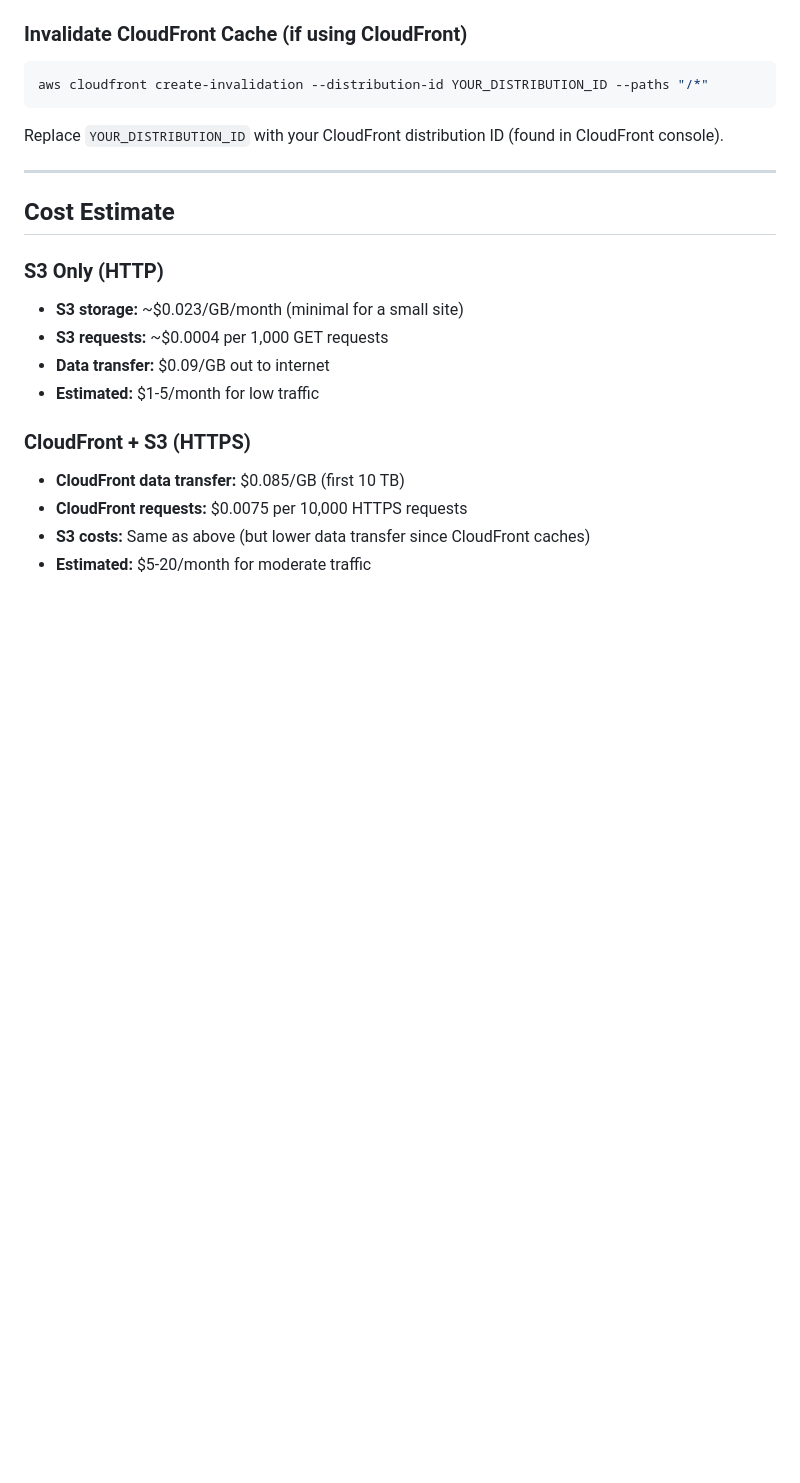
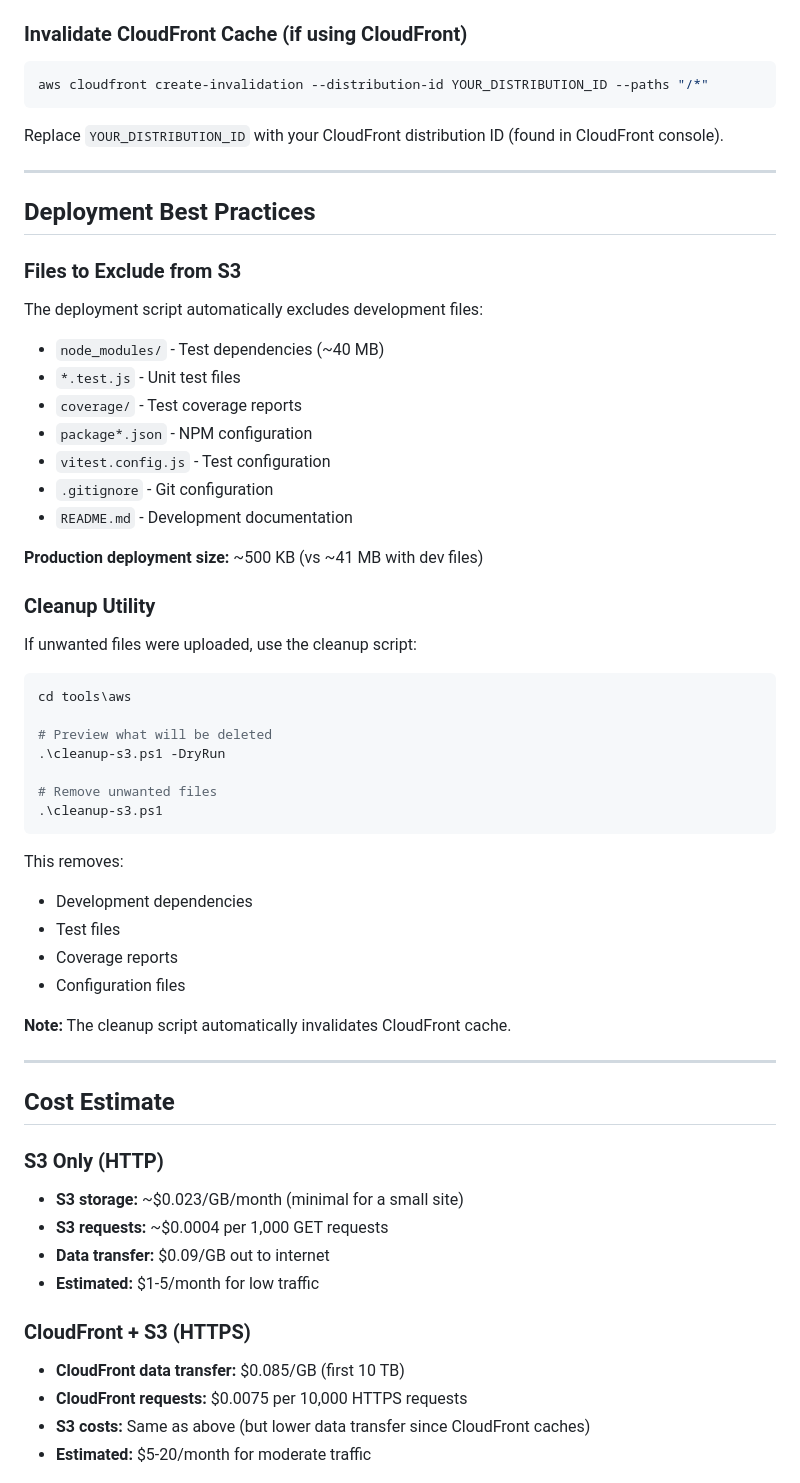
Before and after one commit to bigsapper/dfw-dragevents, a Markdown page: docs/AWS_DEPLOYMENT.md, the part around the change. Rendered like a GitHub page; blank space fills up the shorter version.

````diff
--- a/docs/AWS_DEPLOYMENT.md
+++ b/docs/AWS_DEPLOYMENT.md
@@ -275,6 +275,45 @@ Replace `YOUR_DISTRIBUTION_ID` with your CloudFront distribution ID (found in Cl
 
 ---
 
+## Deployment Best Practices
+
+### Files to Exclude from S3
+
+The deployment script automatically excludes development files:
+- `node_modules/` - Test dependencies (~40 MB)
+- `*.test.js` - Unit test files
+- `coverage/` - Test coverage reports
+- `package*.json` - NPM configuration
+- `vitest.config.js` - Test configuration
+- `.gitignore` - Git configuration
+- `README.md` - Development documentation
+
+**Production deployment size:** ~500 KB (vs ~41 MB with dev files)
+
+### Cleanup Utility
+
+If unwanted files were uploaded, use the cleanup script:
+
+```powershell
+cd tools\aws
+
+# Preview what will be deleted
+.\cleanup-s3.ps1 -DryRun
+
+# Remove unwanted files
+.\cleanup-s3.ps1
+```
+
+This removes:
+- Development dependencies
+- Test files
+- Coverage reports
+- Configuration files
+
+**Note:** The cleanup script automatically invalidates CloudFront cache.
+
+---
+
 ## Cost Estimate
 
 ### S3 Only (HTTP)
````
Also changed, not shown: DEPLOYMENT_FIXES.md (deleted, +0 -180 lines).
